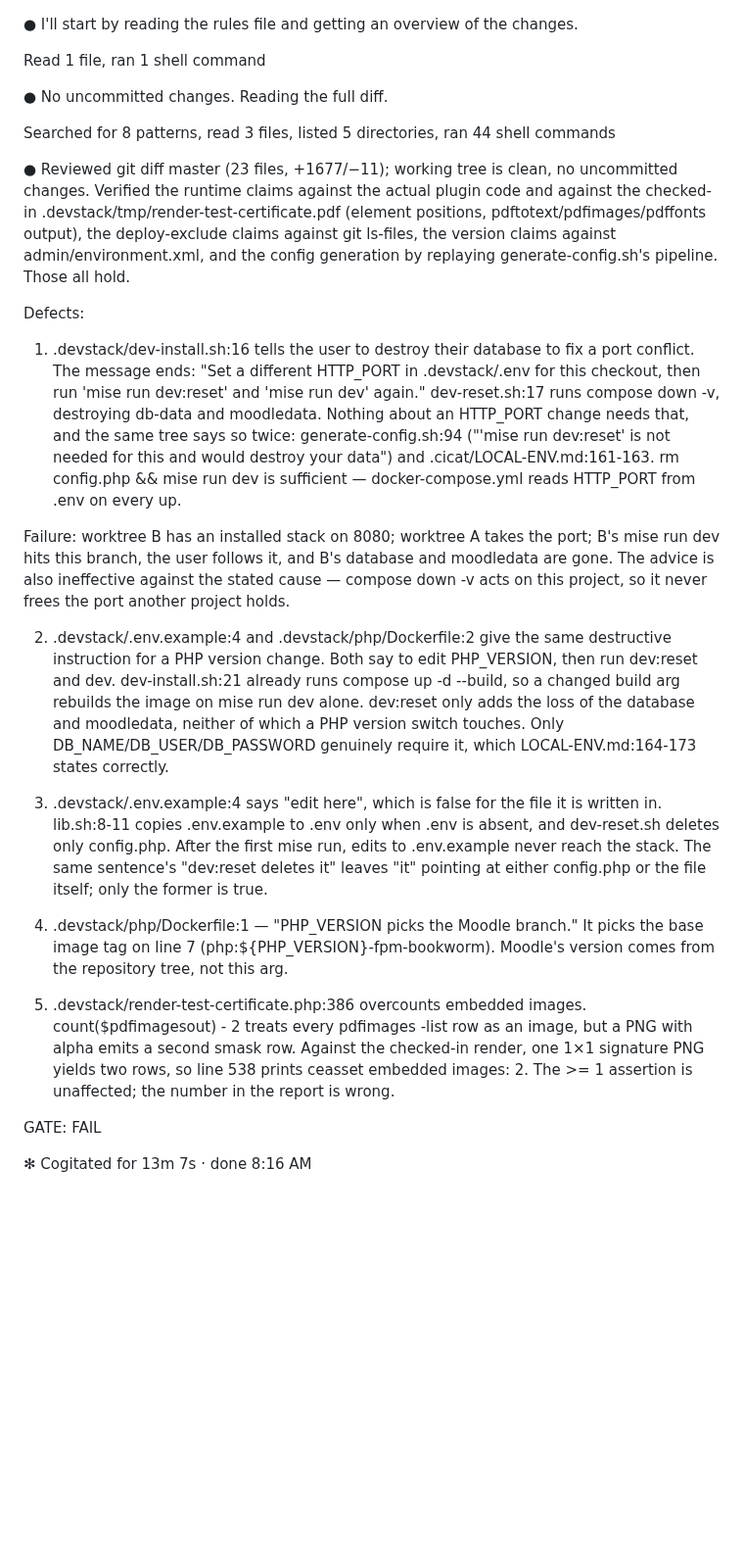
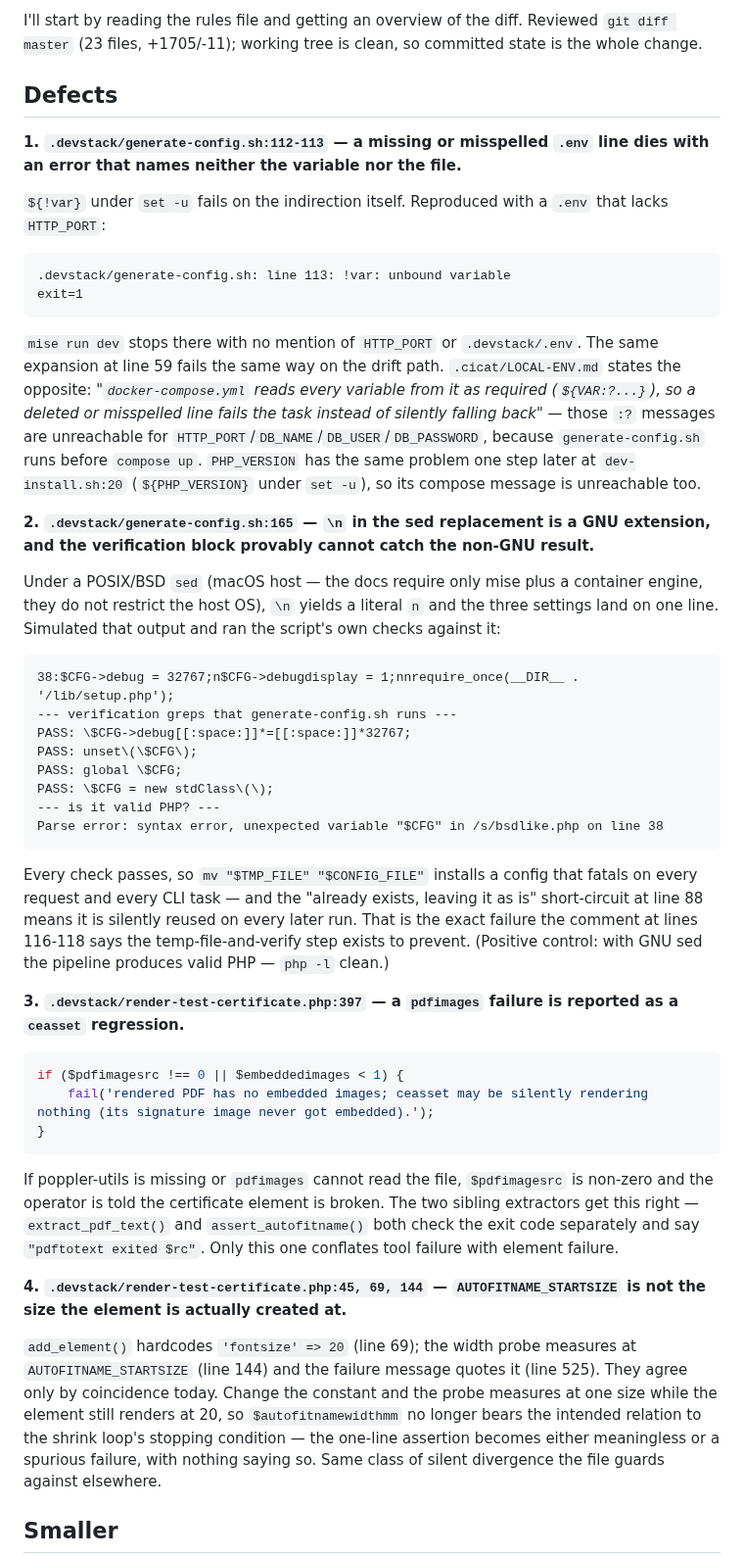
Before and after one commit to totallynotdavid/harness, a Markdown page: notes/classroom/local-env.gate-A.md, the part around one of its changes. Shown at 98% size. GitHub-like rendering; blank space fills up the shorter version.

````diff
--- a/notes/classroom/local-env.gate-A.md
+++ b/notes/classroom/local-env.gate-A.md
@@ -1,45 +1,49 @@
+I'll start by reading the rules file and getting an overview of the diff.
+Reviewed `git diff master` (23 files, +1705/-11); working tree is clean, so committed state is the whole change.
 
+## Defects
 
-● I'll start by reading the rules file and getting an overview of the changes.
+**1. `.devstack/generate-config.sh:112-113` — a missing or misspelled `.env` line dies with an error that names neither the variable nor the file.**
 
-  Read 1 file, ran 1 shell command
+`${!var}` under `set -u` fails on the indirection itself. Reproduced with a `.env` that lacks `HTTP_PORT`:
 
-● No uncommitted changes. Reading the full diff.
+```
+.devstack/generate-config.sh: line 113: !var: unbound variable
+exit=1
+```
 
-  Searched for 8 patterns, read 3 files, listed 5 directories, ran 44 shell commands
+`mise run dev` stops there with no mention of `HTTP_PORT` or `.devstack/.env`. The same expansion at line 59 fails the same way on the drift path. `.cicat/LOCAL-ENV.md` states the opposite: *"`docker-compose.yml` reads every variable from it as required (`${VAR:?...}`), so a deleted or misspelled line fails the task instead of silently falling back"* — those `:?` messages are unreachable for `HTTP_PORT`/`DB_NAME`/`DB_USER`/`DB_PASSWORD`, because `generate-config.sh` runs before `compose up`. `PHP_VERSION` has the same problem one step later at `dev-install.sh:20` (`${PHP_VERSION}` under `set -u`), so its compose message is unreachable too.
 
-● Reviewed git diff master (23 files, +1677/−11); working tree is clean, no uncommitted changes. Verified the runtime claims against the actual plugin code and against the
-  checked-in .devstack/tmp/render-test-certificate.pdf (element positions, pdftotext/pdfimages/pdffonts output), the deploy-exclude claims against git ls-files, the version
-  claims against admin/environment.xml, and the config generation by replaying generate-config.sh's pipeline. Those all hold.
+**2. `.devstack/generate-config.sh:165` — `\n` in the sed replacement is a GNU extension, and the verification block provably cannot catch the non-GNU result.**
 
-  Defects:
+Under a POSIX/BSD `sed` (macOS host — the docs require only mise plus a container engine, they do not restrict the host OS), `\n` yields a literal `n` and the three settings land on one line. Simulated that output and ran the script's own checks against it:
 
-  1. .devstack/dev-install.sh:16 tells the user to destroy their database to fix a port conflict.
-  The message ends: "Set a different HTTP_PORT in .devstack/.env for this checkout, then run 'mise run dev:reset' and 'mise run dev' again." dev-reset.sh:17 runs compose
-  down -v, destroying db-data and moodledata. Nothing about an HTTP_PORT change needs that, and the same tree says so twice: generate-config.sh:94 ("'mise run dev:reset' is
-  not needed for this and would destroy your data") and .cicat/LOCAL-ENV.md:161-163. rm config.php && mise run dev is sufficient — docker-compose.yml reads HTTP_PORT from
-  .env on every up.
+```
+38:$CFG->debug = 32767;n$CFG->debugdisplay = 1;nnrequire_once(__DIR__ . '/lib/setup.php');
+--- verification greps that generate-config.sh runs ---
+PASS: \$CFG->debug[[:space:]]*=[[:space:]]*32767;
+PASS: unset\(\$CFG\);
+PASS: global \$CFG;
+PASS: \$CFG = new stdClass\(\);
+--- is it valid PHP? ---
+Parse error: syntax error, unexpected variable "$CFG" in /s/bsdlike.php on line 38
+```
 
-  Failure: worktree B has an installed stack on 8080; worktree A takes the port; B's mise run dev hits this branch, the user follows it, and B's database and moodledata are
-  gone. The advice is also ineffective against the stated cause — compose down -v acts on this project, so it never frees the port another project holds.
+Every check passes, so `mv "$TMP_FILE" "$CONFIG_FILE"` installs a config that fatals on every request and every CLI task — and the "already exists, leaving it as is" short-circuit at line 88 means it is silently reused on every later run. That is the exact failure the comment at lines 116-118 says the temp-file-and-verify step exists to prevent. (Positive control: with GNU sed the pipeline produces valid PHP — `php -l` clean.)
 
-  2. .devstack/.env.example:4 and .devstack/php/Dockerfile:2 give the same destructive instruction for a PHP version change.
-  Both say to edit PHP_VERSION, then run dev:reset and dev. dev-install.sh:21 already runs compose up -d --build, so a changed build arg rebuilds the image on mise run dev
-  alone. dev:reset only adds the loss of the database and moodledata, neither of which a PHP version switch touches. Only DB_NAME/DB_USER/DB_PASSWORD genuinely require it,
-  which LOCAL-ENV.md:164-173 states correctly.
+**3. `.devstack/render-test-certificate.php:397` — a `pdfimages` failure is reported as a `ceasset` regression.**
 
-  3. .devstack/.env.example:4 says "edit here", which is false for the file it is written in.
-  lib.sh:8-11 copies .env.example to .env only when .env is absent, and dev-reset.sh deletes only config.php. After the first mise run, edits to .env.example never reach the
-  stack. The same sentence's "dev:reset deletes it" leaves "it" pointing at either config.php or the file itself; only the former is true.
+```php
+if ($pdfimagesrc !== 0 || $embeddedimages < 1) {
+    fail('rendered PDF has no embedded images; ceasset may be silently rendering nothing (its signature image never got embedded).');
+}
+```
 
-  4. .devstack/php/Dockerfile:1 — "PHP_VERSION picks the Moodle branch."
-  It picks the base image tag on line 7 (php:${PHP_VERSION}-fpm-bookworm). Moodle's version comes from the repository tree, not this arg.
+If poppler-utils is missing or `pdfimages` cannot read the file, `$pdfimagesrc` is non-zero and the operator is told the certificate element is broken. The two sibling extractors get this right — `extract_pdf_text()` and `assert_autofitname()` both check the exit code separately and say `"pdftotext exited $rc"`. Only this one conflates tool failure with element failure.
 
-  5. .devstack/render-test-certificate.php:386 overcounts embedded images.
-  count($pdfimagesout) - 2 treats every pdfimages -list row as an image, but a PNG with alpha emits a second smask row. Against the checked-in render, one 1×1 signature PNG
-  yields two rows, so line 538 prints ceasset embedded images: 2. The >= 1 assertion is unaffected; the number in the report is wrong.
+**4. `.devstack/render-test-certificate.php:45, 69, 144` — `AUTOFITNAME_STARTSIZE` is not the size the element is actually created at.**
 
-  GATE: FAIL
+`add_element()` hardcodes `'fontsize' => 20` (line 69); the width probe measures at `AUTOFITNAME_STARTSIZE` (line 144) and the failure message quotes it (line 525). They agree only by coincidence today. Change the constant and the probe measures at one size while the element still renders at 20, so `$autofitnamewidthmm` no longer bears the intended relation to the shrink loop's stopping condition — the one-line assertion becomes either meaningless or a spurious failure, with nothing saying so. Same class of silent divergence the file guards against elsewhere.
 
-✻ Cogitated for 13m 7s · done 8:16 AM
+## Smaller
 
````
Also changed, not shown: other parts of notes/classroom/local-env.gate-A.md (+8 -5 lines), notes/classroom/local-env.gate-B.md (+37 -37 lines).
